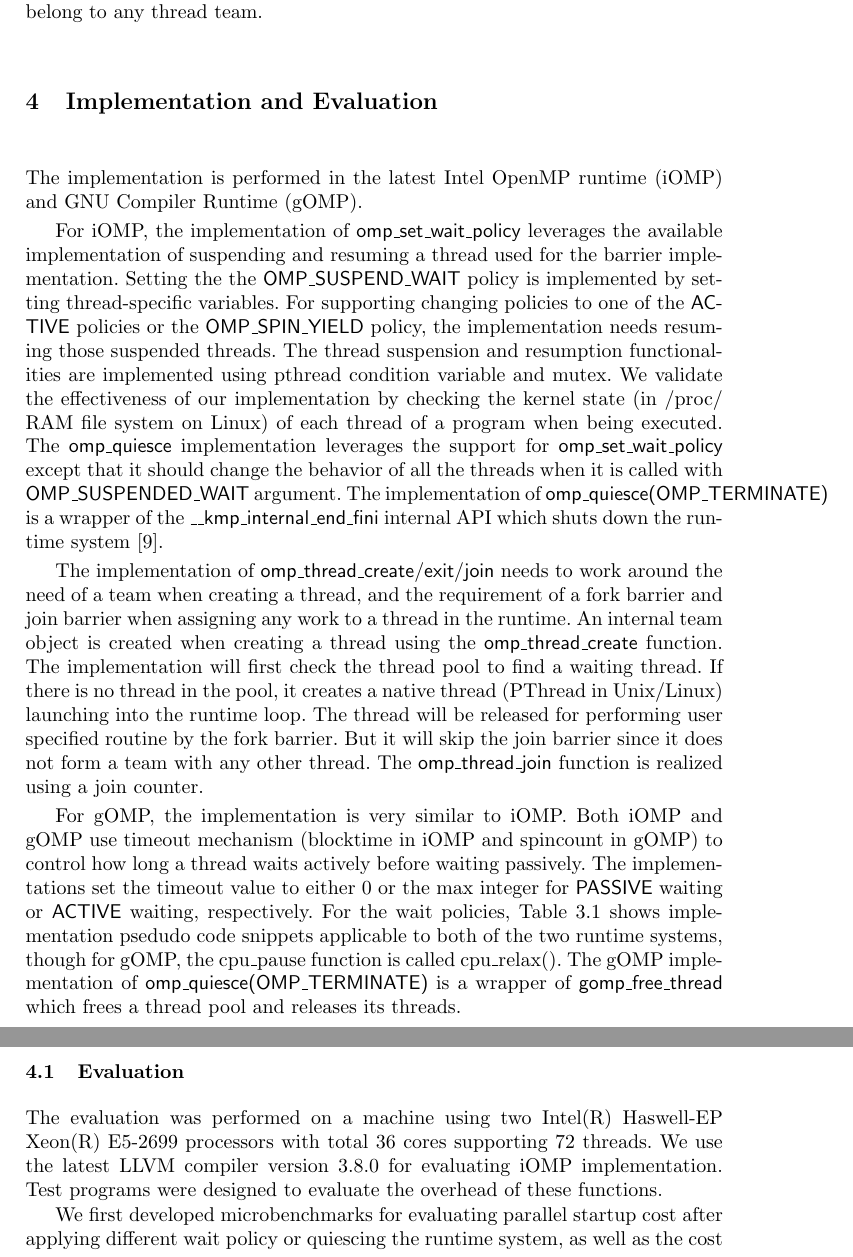
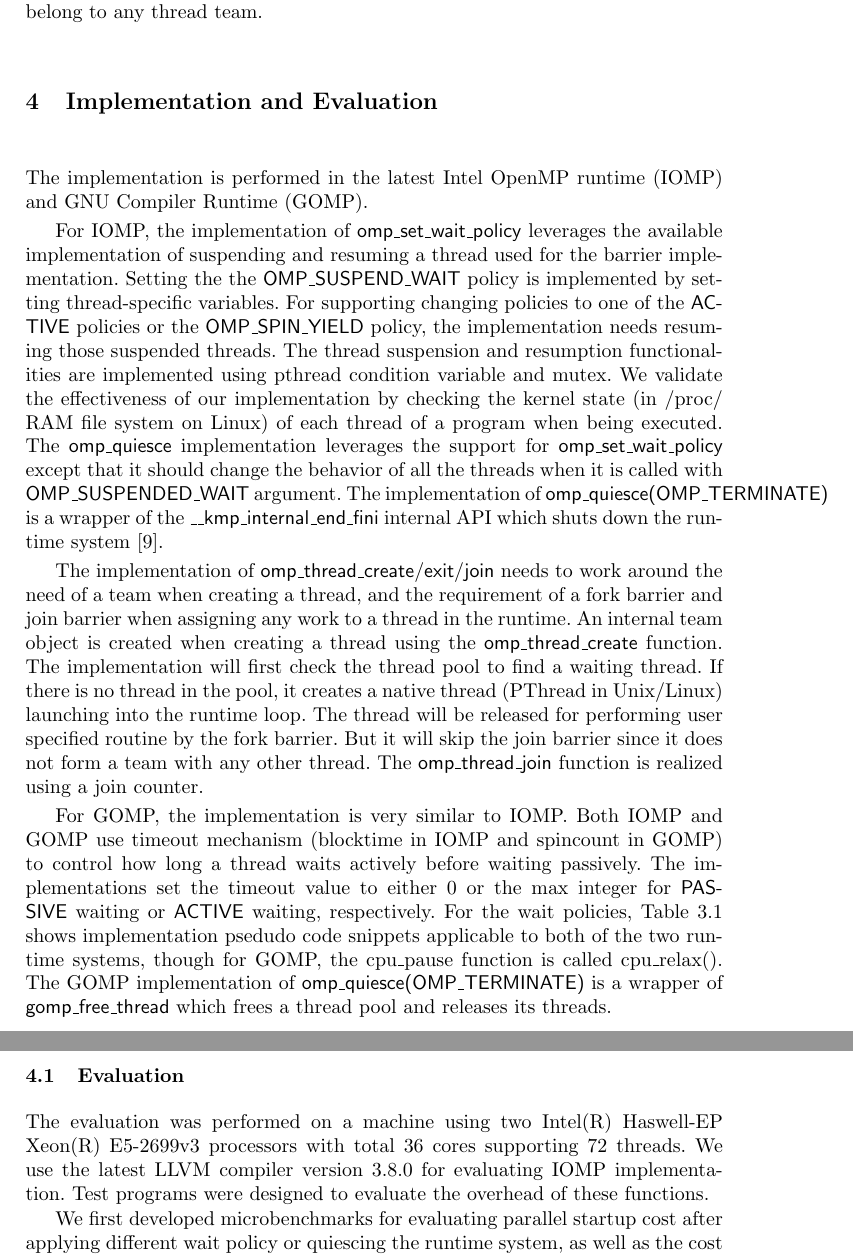
Before and after one commit to passlab/interop, a LaTeX thesis (iwomp16/OMPInterop.tex, which reads iwomp16/implementation.tex, iwomp16/results.tex): two parts of pages 9 and 10 of 16, joined at a grey line, cut so that both start at the same text. Compiled offline with pdfLaTeX.

Commit message:
capitalize [GI]OMP; add v3 for Haswell

```diff
--- a/iwomp16/implementation.tex
+++ b/iwomp16/implementation.tex
@@ -1,8 +1,8 @@
-The implementation is performed in the latest Intel OpenMP runtime (iOMP) and GNU Compiler Runtime (gOMP). % version 6.1.0.
+The implementation is performed in the latest Intel OpenMP runtime (IOMP) and GNU Compiler Runtime (GOMP). % version 6.1.0.
 %we highlight the implementation and evaluation of some of the functions in Level 2 and 3:
 %{\sf omp\_set\_wait\_policy}, {\sf omp\_quiesce} and {\sf omp\_thread\_create/exit/join}.
 
-For iOMP, the implementation of {\sf omp\_set\_wait\_policy} leverages the available
+For IOMP, the implementation of {\sf omp\_set\_wait\_policy} leverages the available
 implementation of suspending and resuming a thread used for the barrier implementation. Setting the
 the {\sf OMP\_SUSPEND\_WAIT} policy is implemented by setting thread-specific variables. For
 supporting changing policies to one of the {\sf ACTIVE} policies or the {\sf OMP\_SPIN\_YIELD} policy,
@@ -68,15 +68,15 @@ using the {\sf omp\_thread\_create} function. The implementation will first chec
 in the pool, it creates a native thread (PThread in Unix/Linux) launching into the runtime loop. The thread will be released for performing
 user specified routine by the fork barrier. But it will skip the join barrier since it does not form a team with any other thread.
 The {\sf omp\_thread\_join} function is realized using a join counter.
-%The total amount changes to iOMP are about 200 lines of code, thus requiring small amount of efforts.
+%The total amount changes to IOMP are about 200 lines of code, thus requiring small amount of efforts.
 
-For gOMP, the implementation is very similar to iOMP.
-Both iOMP and gOMP use timeout mechanism (blocktime in iOMP and spincount in gOMP)
+For GOMP, the implementation is very similar to IOMP.
+Both IOMP and GOMP use timeout mechanism (blocktime in IOMP and spincount in GOMP)
 to control how long a thread waits actively before waiting passively. The implementations set the timeout value to either 0 or the max integer
 for {\sf PASSIVE} waiting or {\sf ACTIVE} waiting, respectively.
 For the wait policies, Table~\ref{table:implement_wait} shows implementation psedudo code snippets applicable to both of
-the two runtime systems, though for gOMP, the cpu\_pause function is called cpu\_relax().
-The gOMP implementation of {\sf omp\_quiesce(OMP\_TERMINATE)} is a wrapper of {\sf gomp\_free\_thread}
+the two runtime systems, though for GOMP, the cpu\_pause function is called cpu\_relax().
+The GOMP implementation of {\sf omp\_quiesce(OMP\_TERMINATE)} is a wrapper of {\sf gomp\_free\_thread}
 which frees a thread pool and releases its threads.
 
 
--- a/iwomp16/results.tex
+++ b/iwomp16/results.tex
@@ -1,5 +1,5 @@
-The evaluation was performed on a machine using two Intel(R) Haswell-EP Xeon(R) E5-2699 processors with total 36 cores supporting 72 threads. We use the latest
-LLVM compiler version 3.8.0 for evaluating iOMP implementation. Test programs were designed to evaluate the overhead of these functions.
+The evaluation was performed on a machine using two Intel(R) Haswell-EP Xeon(R) E5-2699v3 processors with total 36 cores supporting 72 threads. We use the latest
+LLVM compiler version 3.8.0 for evaluating IOMP implementation. Test programs were designed to evaluate the overhead of these functions.
 %\subsubsection{{\sf omp\_quiesce}}
 
 We first developed microbenchmarks for evaluating parallel startup cost after applying different wait policy or
```
Also changed, not shown: iwomp16/abstract.tex (+1 -1 lines).
